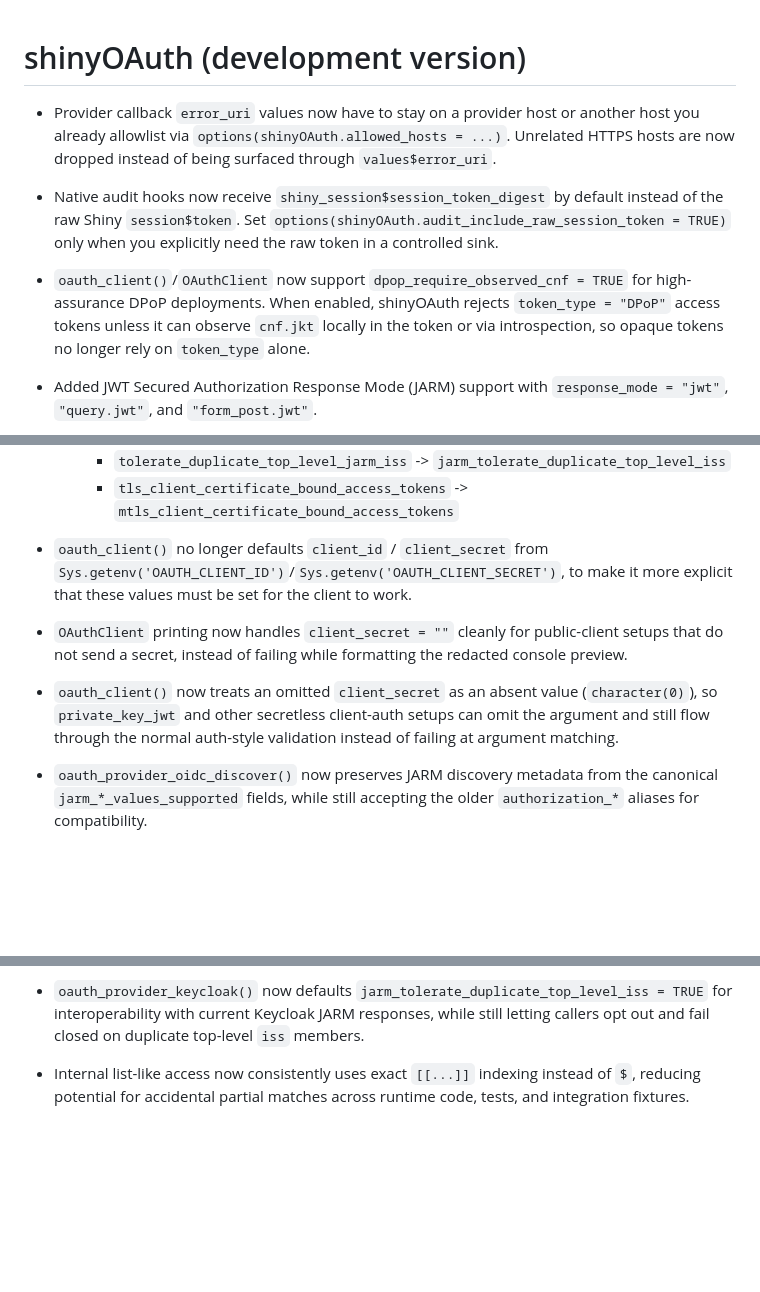
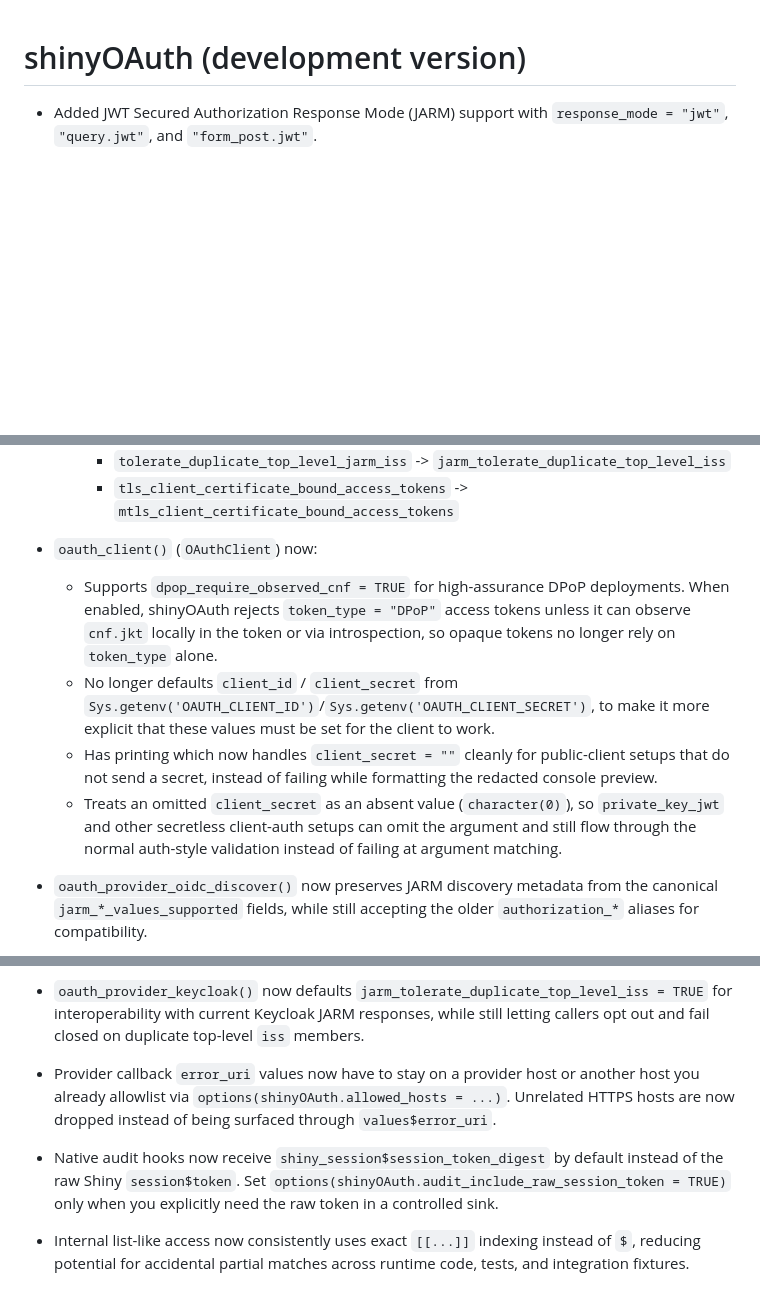
Before and after one commit to lukakoning/shinyOAuth, a Markdown page: NEWS.md, 3 parts joined by grey strips. GitHub-like rendering; blank space fills up the shorter version.

```diff
--- a/NEWS.md
+++ b/NEWS.md
@@ -1,20 +1,4 @@
 # shinyOAuth (development version)
-
-* Provider callback `error_uri` values now have to stay on a provider host
-or another host you already allowlist via
-`options(shinyOAuth.allowed_hosts = ...)`. Unrelated HTTPS hosts are now
-dropped instead of being surfaced through `values$error_uri`.
-
-* Native audit hooks now receive `shiny_session$session_token_digest` by
-default instead of the raw Shiny `session$token`. Set
-`options(shinyOAuth.audit_include_raw_session_token = TRUE)` only when you
-explicitly need the raw token in a controlled sink.
-
-* `oauth_client()`/`OAuthClient` now support
-`dpop_require_observed_cnf = TRUE` for high-assurance DPoP deployments.
-When enabled, shinyOAuth rejects `token_type = "DPoP"` access tokens unless
-it can observe `cnf.jkt` locally in the token or via introspection, so opaque
-tokens no longer rely on `token_type` alone.
 
 * Added JWT Secured Authorization Response Mode (JARM) support with
 `response_mode = "jwt"`, `"query.jwt"`, and `"form_post.jwt"`.
@@ -70,18 +54,21 @@ S7 classes only use the new names. Renamed arguments include:
     * `tls_client_certificate_bound_access_tokens` ->
     `mtls_client_certificate_bound_access_tokens`
 
-* `oauth_client()` no longer defaults `client_id` / `client_secret` from
-`Sys.getenv('OAUTH_CLIENT_ID')`/`Sys.getenv('OAUTH_CLIENT_SECRET')`, to make
-it more explicit that these values must be set for the client to work.
-
-* `OAuthClient` printing now handles `client_secret = ""` cleanly for
-public-client setups that do not send a secret, instead of failing while
-formatting the redacted console preview.
-
-* `oauth_client()` now treats an omitted `client_secret` as an absent value
-(`character(0)`), so `private_key_jwt` and other secretless client-auth
-setups can omit the argument and still flow through the normal auth-style
-validation instead of failing at argument matching.
+* `oauth_client()` (`OAuthClient`) now:
+  - Supports `dpop_require_observed_cnf = TRUE` for high-assurance DPoP
+  deployments. When enabled, shinyOAuth rejects `token_type = "DPoP"` access
+  tokens unless it can observe `cnf.jkt` locally in the token or via
+  introspection, so opaque tokens no longer rely on `token_type` alone.
+  - No longer defaults `client_id` / `client_secret` from
+  `Sys.getenv('OAUTH_CLIENT_ID')`/`Sys.getenv('OAUTH_CLIENT_SECRET')`, to make
+  it more explicit that these values must be set for the client to work.
+  - Has printing which now handles `client_secret = ""` cleanly for
+  public-client setups that do not send a secret, instead of failing while
+  formatting the redacted console preview.
+  - Treats an omitted `client_secret` as an absent value (`character(0)`), so
+  `private_key_jwt` and other secretless client-auth setups can omit the
+  argument and still flow through the normal auth-style validation instead of
+  failing at argument matching.
 
 * `oauth_provider_oidc_discover()` now preserves JARM discovery metadata from
 the canonical `jarm_*_values_supported` fields, while still accepting the
@@ -113,6 +100,16 @@ the custom-server path.
 `jarm_tolerate_duplicate_top_level_iss = TRUE` for interoperability with
 current Keycloak JARM responses, while still letting callers opt out and fail
 closed on duplicate top-level `iss` members.
+
+* Provider callback `error_uri` values now have to stay on a provider host
+or another host you already allowlist via
+`options(shinyOAuth.allowed_hosts = ...)`. Unrelated HTTPS hosts are now
+dropped instead of being surfaced through `values$error_uri`.
+
+* Native audit hooks now receive `shiny_session$session_token_digest` by
+default instead of the raw Shiny `session$token`. Set
+`options(shinyOAuth.audit_include_raw_session_token = TRUE)` only when you
+explicitly need the raw token in a controlled sink.
 
 * Internal list-like access now consistently uses exact
 `[[...]]` indexing instead of `$`, reducing potential for accidental partial
```
